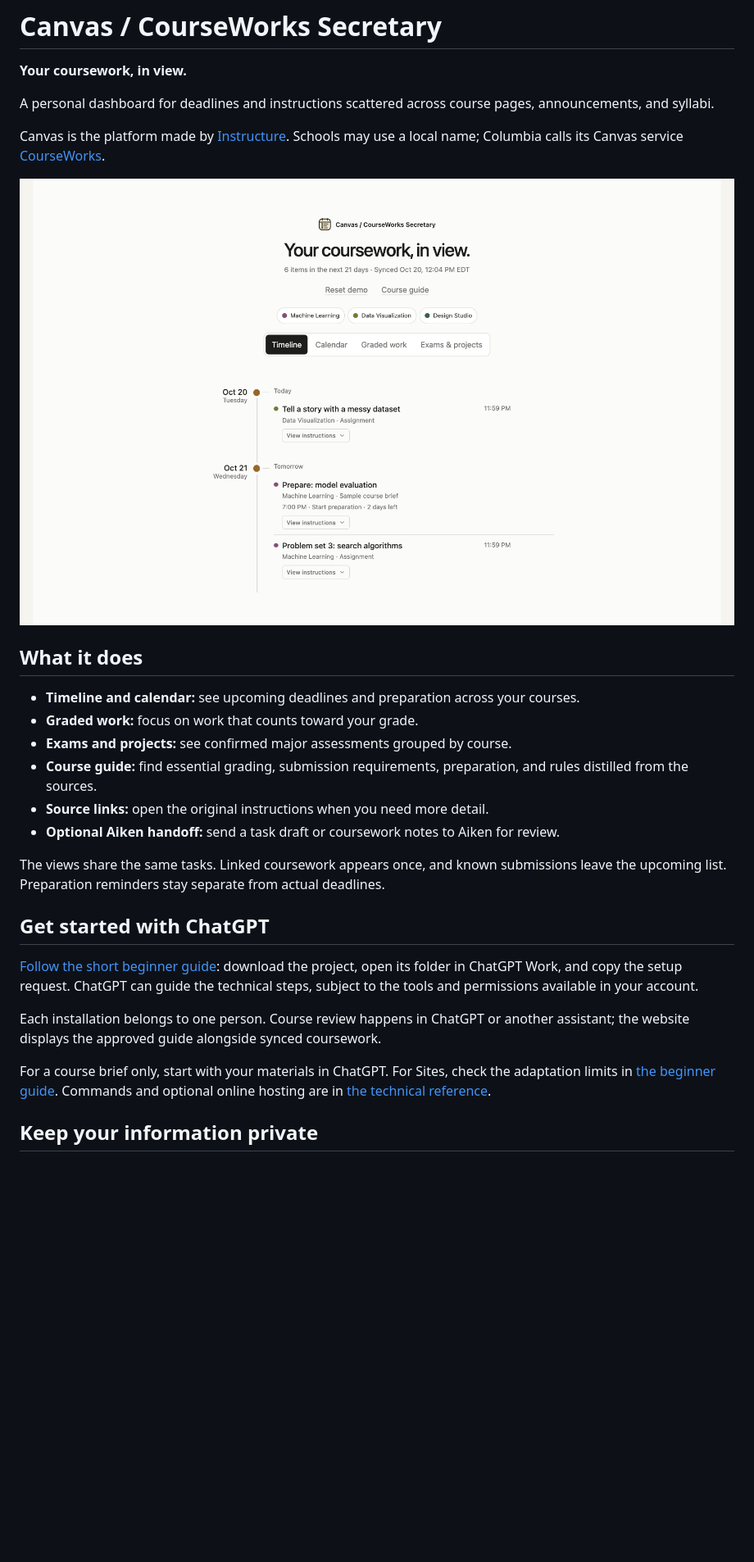
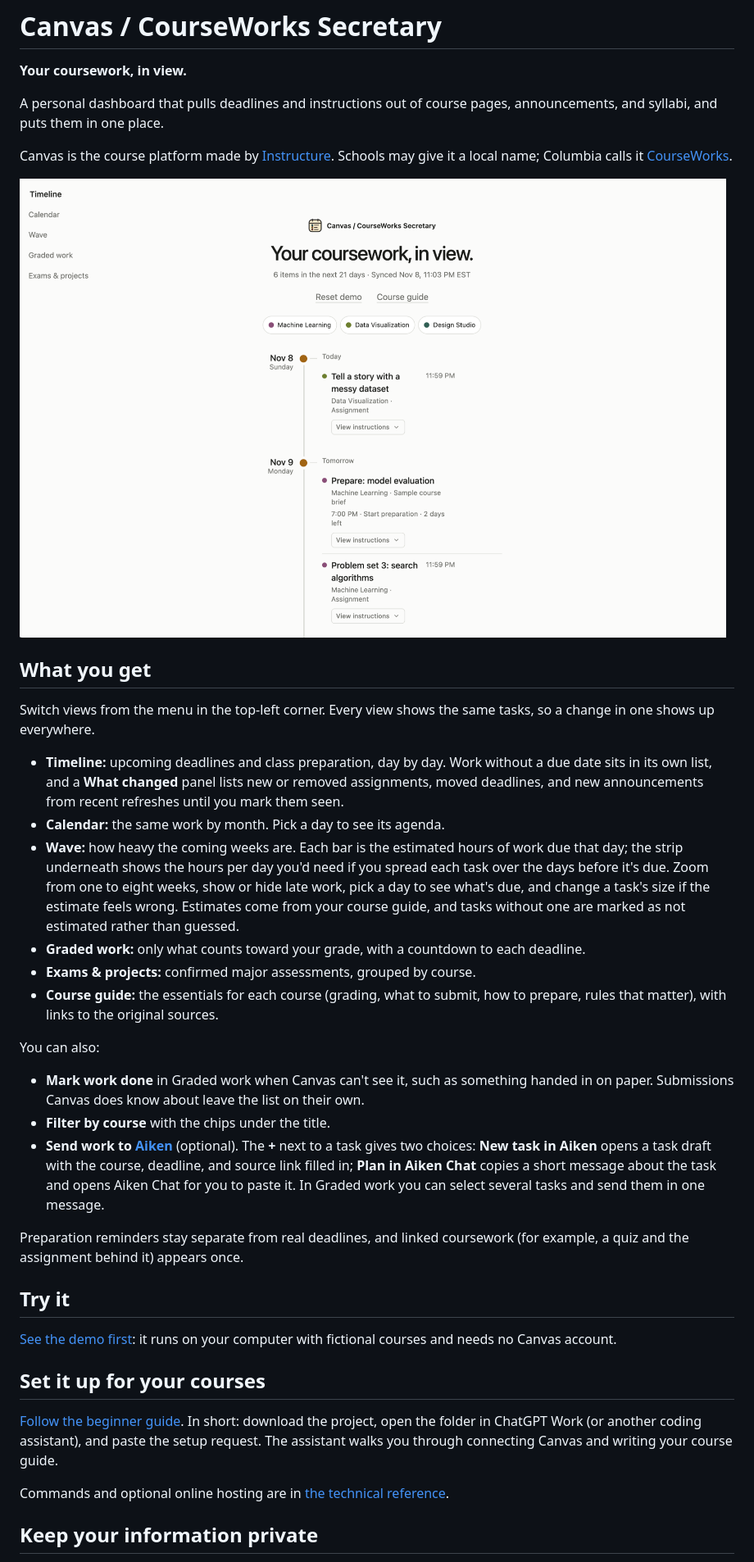
Before and after one commit to jianyangg/courseworks-secretary-public, a Markdown page: README.md, the part around one of its changes. Shown at 82% size. GitHub-like rendering; pictures changed too: docs/showcase/courseworks-secretary-preview.png; blank space fills up the shorter version.

```diff
--- a/README.md
+++ b/README.md
@@ -2,30 +2,40 @@
 
 **Your coursework, in view.**
 
-A personal dashboard for deadlines and instructions scattered across course pages, announcements, and syllabi.
+A personal dashboard that pulls deadlines and instructions out of course pages, announcements, and syllabi, and puts them in one place.
 
-Canvas is the platform made by [Instructure](https://www.instructure.com/canvas). Schools may use a local name; Columbia calls its Canvas service [CourseWorks](https://courseworks.columbia.edu/about.html).
+Canvas is the course platform made by [Instructure](https://www.instructure.com/canvas). Schools may give it a local name; Columbia calls it [CourseWorks](https://courseworks.columbia.edu/about.html).
 
 ![Canvas / CourseWorks Secretary showing fictional coursework](docs/showcase/courseworks-secretary-preview.png)
 
-## What it does
+## What you get
 
-- **Timeline and calendar:** see upcoming deadlines and preparation across your courses.
-- **Graded work:** focus on work that counts toward your grade.
-- **Exams and projects:** see confirmed major assessments grouped by course.
-- **Course guide:** find essential grading, submission requirements, preparation, and rules distilled from the sources.
-- **Source links:** open the original instructions when you need more detail.
-- **Optional Aiken handoff:** send a task draft or coursework notes to Aiken for review.
+Switch views from the menu in the top-left corner. Every view shows the same tasks, so a change in one shows up everywhere.
 
-The views share the same tasks. Linked coursework appears once, and known submissions leave the upcoming list. Preparation reminders stay separate from actual deadlines.
+- **Timeline:** upcoming deadlines and class preparation, day by day. Work without a due date sits in its own list, and a **What changed** panel lists new or removed assignments, moved deadlines, and new announcements from recent refreshes until you mark them seen.
+- **Calendar:** the same work by month. Pick a day to see its agenda.
+- **Wave:** how heavy the coming weeks are. Each bar is the estimated hours of work due that day; the strip underneath shows the hours per day you'd need if you spread each task over the days before it's due. Zoom from one to eight weeks, show or hide late work, pick a day to see what's due, and change a task's size if the estimate feels wrong. Estimates come from your course guide, and tasks without one are marked as not estimated rather than guessed.
+- **Graded work:** only what counts toward your grade, with a countdown to each deadline.
+- **Exams & projects:** confirmed major assessments, grouped by course.
+- **Course guide:** the essentials for each course (grading, what to submit, how to prepare, rules that matter), with links to the original sources.
 
-## Get started with ChatGPT
+You can also:
 
-[Follow the short beginner guide](GET_STARTED.md): download the project, open its folder in ChatGPT Work, and copy the setup request. ChatGPT can guide the technical steps, subject to the tools and permissions available in your account.
+- **Mark work done** in Graded work when Canvas can't see it, such as something handed in on paper. Submissions Canvas does know about leave the list on their own.
+- **Filter by course** with the chips under the title.
+- **Send work to [Aiken](https://aikendewit.com/app/)** (optional). The **+** next to a task gives two choices: **New task in Aiken** opens a task draft with the course, deadline, and source link filled in; **Plan in Aiken Chat** copies a short message about the task and opens Aiken Chat for you to paste it. In Graded work you can select several tasks and send them in one message.
 
-Each installation belongs to one person. Course review happens in ChatGPT or another assistant; the website displays the approved guide alongside synced coursework.
+Preparation reminders stay separate from real deadlines, and linked coursework (for example, a quiz and the assignment behind it) appears once.
 
-For a course brief only, start with your materials in ChatGPT. For Sites, check the adaptation limits in [the beginner guide](GET_STARTED.md#what-about-sites). Commands and optional online hosting are in [the technical reference](TECHNICAL_SETUP.md).
+## Try it
+
+[See the demo first](docs/demo.md): it runs on your computer with fictional courses and needs no Canvas account.
+
+## Set it up for your courses
+
+[Follow the beginner guide](GET_STARTED.md). In short: download the project, open the folder in ChatGPT Work (or another coding assistant), and paste the setup request. The assistant walks you through connecting Canvas and writing your course guide.
+
+Commands and optional online hosting are in [the technical reference](TECHNICAL_SETUP.md).
 
 ## Keep your information private
 
```
Also changed, not shown: other parts of README.md (+4 -8 lines), GET_STARTED.md (+23 -16 lines), docs/demo.md (+24 -3 lines).
